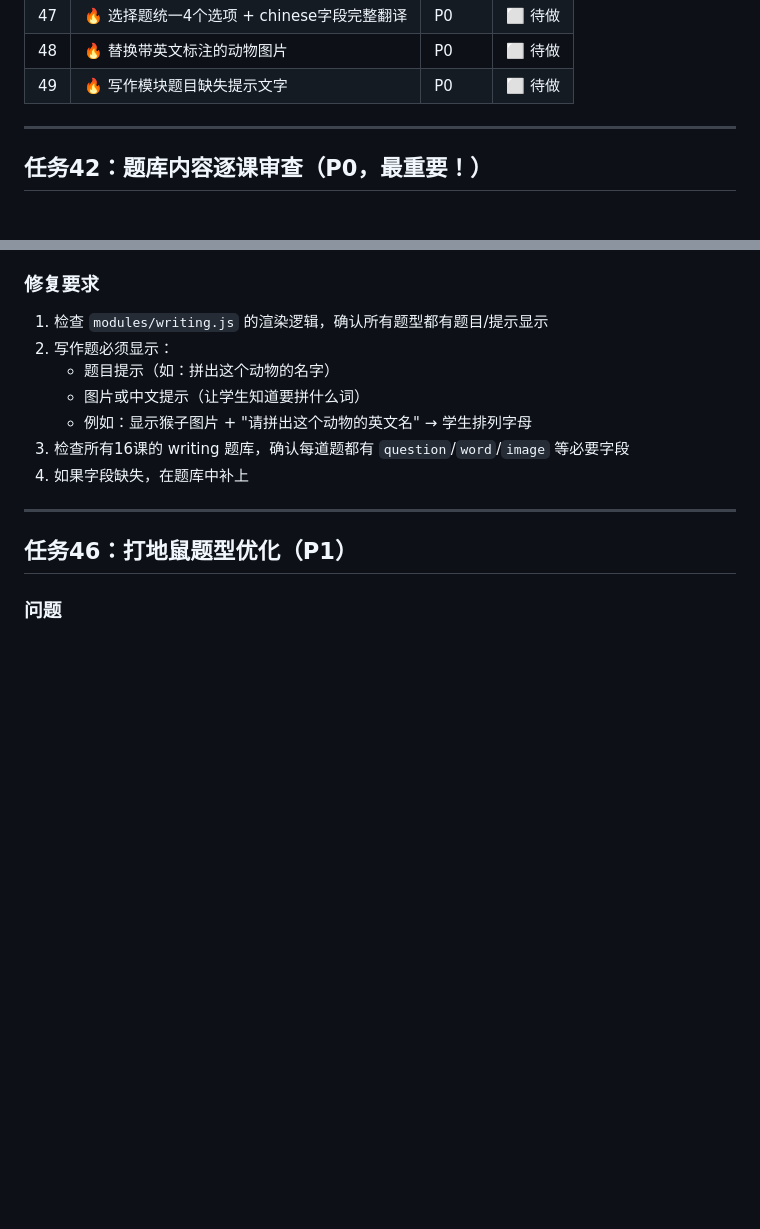
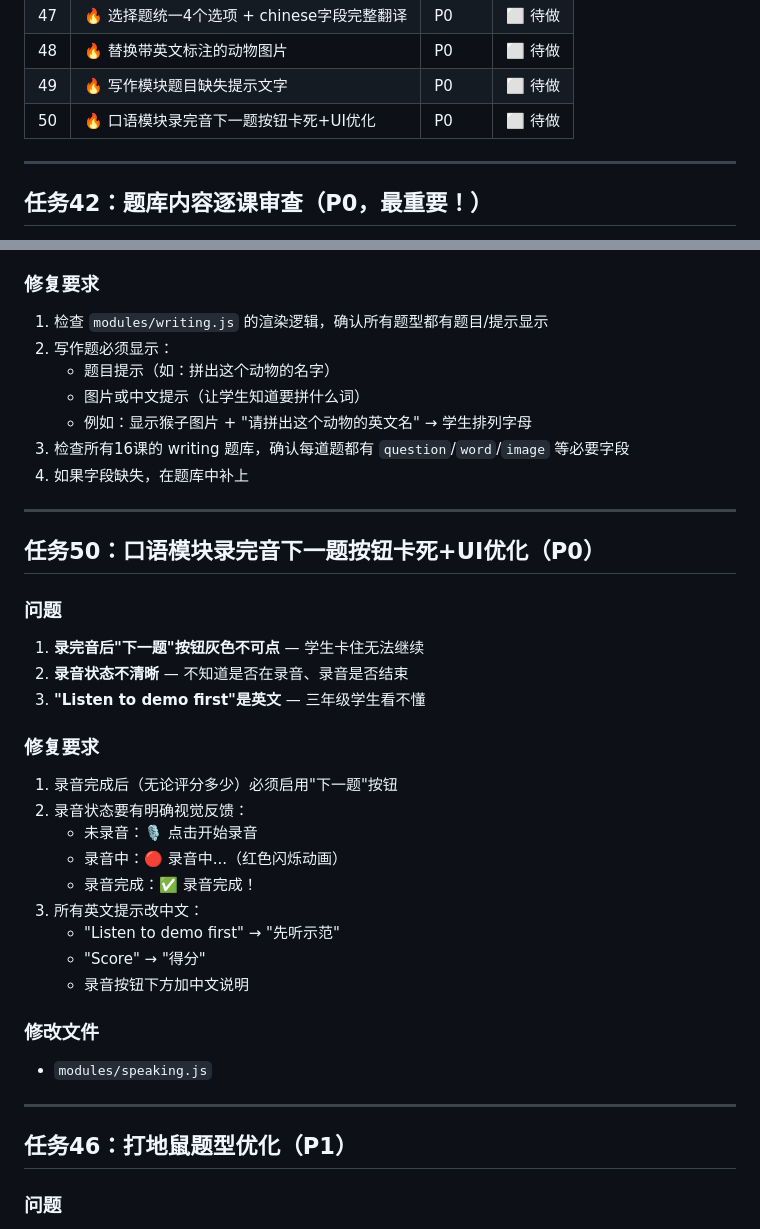
Before and after one commit to youjuanshen/Merry-english-app, a Markdown page: GEMINI.md, 2 parts joined by grey strips. Drawn GitHub-style; blank space fills up the shorter version.

Commit message:
chore: 新增任务50-口语模块录音卡死+UI优化

```diff
--- a/GEMINI.md
+++ b/GEMINI.md
@@ -30,6 +30,7 @@
 | 47 | 🔥 选择题统一4个选项 + chinese字段完整翻译 | P0 | ⬜ 待做 |
 | 48 | 🔥 替换带英文标注的动物图片 | P0 | ⬜ 待做 |
 | 49 | 🔥 写作模块题目缺失提示文字 | P0 | ⬜ 待做 |
+| 50 | 🔥 口语模块录完音下一题按钮卡死+UI优化 | P0 | ⬜ 待做 |
 
 ---
 
@@ -244,6 +245,29 @@
    - 例如：显示猴子图片 + "请拼出这个动物的英文名" → 学生排列字母
 3. 检查所有16课的 writing 题库，确认每道题都有 `question`/`word`/`image` 等必要字段
 4. 如果字段缺失，在题库中补上
+
+---
+
+## 任务50：口语模块录完音下一题按钮卡死+UI优化（P0）
+
+### 问题
+1. **录完音后"下一题"按钮灰色不可点** — 学生卡住无法继续
+2. **录音状态不清晰** — 不知道是否在录音、录音是否结束
+3. **"Listen to demo first"是英文** — 三年级学生看不懂
+
+### 修复要求
+1. 录音完成后（无论评分多少）必须启用"下一题"按钮
+2. 录音状态要有明确视觉反馈：
+   - 未录音：🎙️ 点击开始录音
+   - 录音中：🔴 录音中...（红色闪烁动画）
+   - 录音完成：✅ 录音完成！
+3. 所有英文提示改中文：
+   - "Listen to demo first" → "先听示范"
+   - "Score" → "得分"
+   - 录音按钮下方加中文说明
+
+### 修改文件
+- `modules/speaking.js`
 
 ---
 
```
